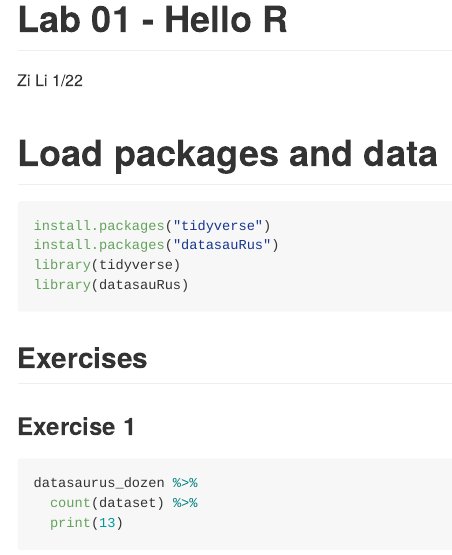
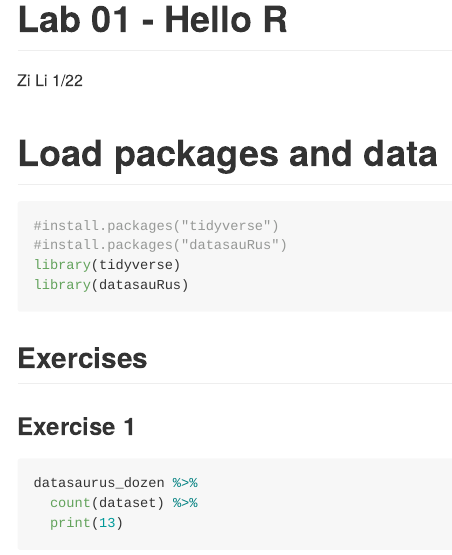
Before and after one commit to Zi-Nicole-Li/Lab-1-1-22, an R Markdown document (lab-01-hello-r.Rmd): the page in a window 1100 px wide, from its top. Rendered offline with R 4.5, knitr and Pandoc, with nearby package versions; some code elsewhere in the file could not run offline.

Commit message:
Done~
Done

````diff
--- a/lab-01-hello-r.Rmd
+++ b/lab-01-hello-r.Rmd
@@ -11,8 +11,8 @@ output:
 # Load packages and data
 
 ```{r load-packages, message=FALSE}
-install.packages("tidyverse")
-install.packages("datasauRus")
+#install.packages("tidyverse")
+#install.packages("datasauRus")
 library(tidyverse)
 library(datasauRus)
 ```
````
Also changed, not shown: lab-01-hello-r.md (added), lab-01-hello-r_files/figure-gfm/for all-1.png (added), lab-01-hello-r_files/figure-gfm/plot & cor for circle-1.png (added), lab-01-hello-r_files/figure-gfm/plot-dino-1.png (added), lab-01-hello-r_files/figure-gfm/plot-star-1.png (added), lab-01-hello-r_files/figure-gfm/unnamed-chunk-2-1.png (added).
